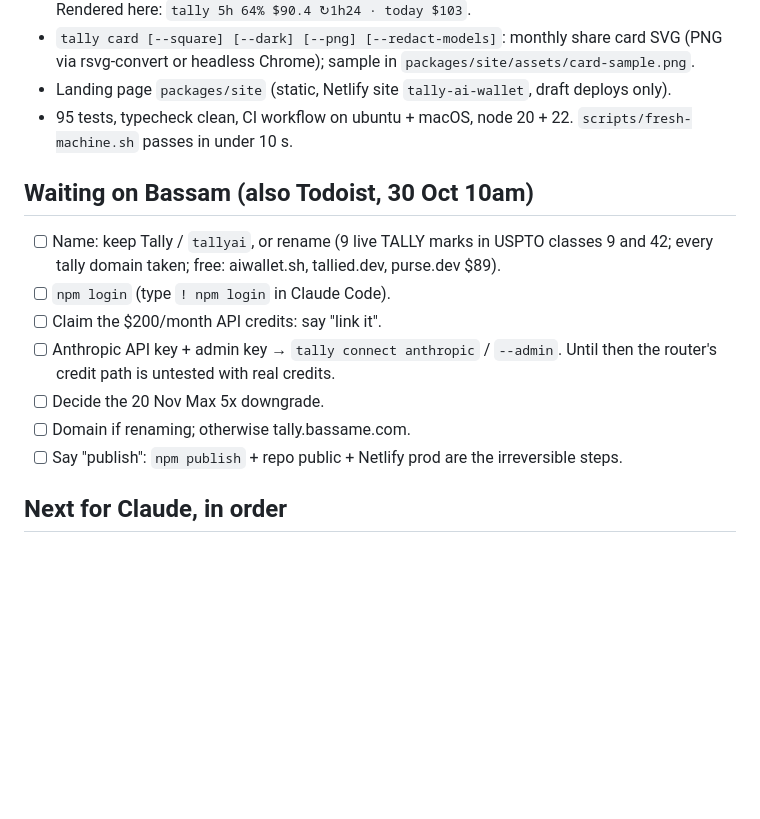
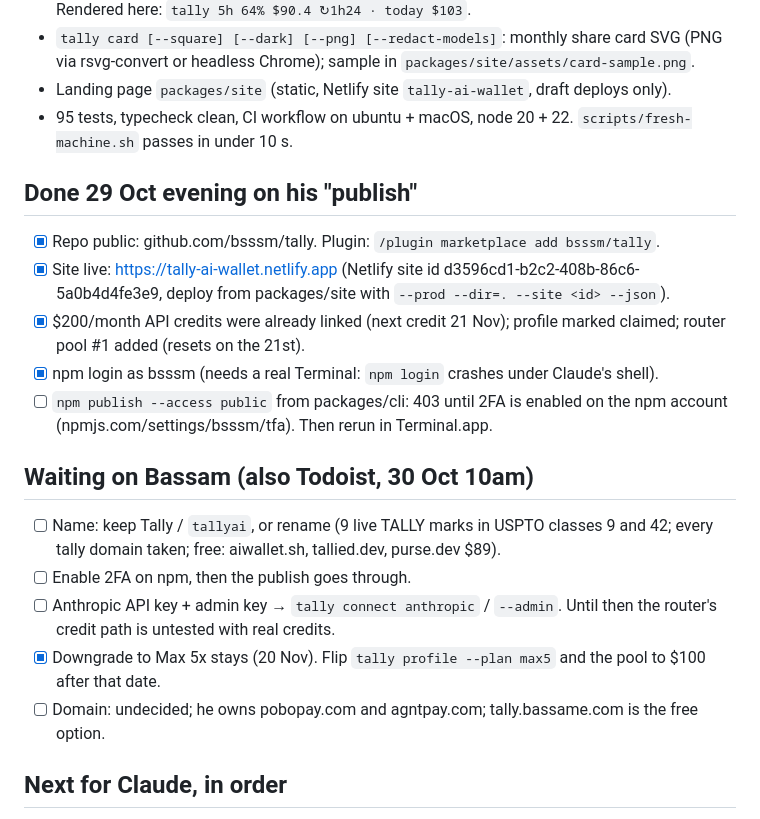
Before and after one commit to bsssm/tally, a Markdown page: STATE.md, the part around the change. Drawn GitHub-style; blank space fills up the shorter version.

Commit message:
STATE.md: repo public, site live, npm publish blocked on 2FA
Co-Authored-By: Claude Fable 5.1 <noreply@anthropic.com>

```diff
--- a/STATE.md
+++ b/STATE.md
@@ -14,15 +14,21 @@ Resume prompt (paste into Claude Code from any directory):
 - Landing page `packages/site` (static, Netlify site `tally-ai-wallet`, draft deploys only).
 - 95 tests, typecheck clean, CI workflow on ubuntu + macOS, node 20 + 22. `scripts/fresh-machine.sh` passes in under 10 s.
 
+## Done 29 Oct evening on his "publish"
+
+- [x] Repo public: github.com/bsssm/tally. Plugin: `/plugin marketplace add bsssm/tally`.
+- [x] Site live: https://tally-ai-wallet.netlify.app (Netlify site id d3596cd1-b2c2-408b-86c6-5a0b4d4fe3e9, deploy from packages/site with `--prod --dir=. --site <id> --json`).
+- [x] $200/month API credits were already linked (next credit 21 Nov); profile marked claimed; router pool #1 added (resets on the 21st).
+- [x] npm login as bsssm (needs a real Terminal: `npm login` crashes under Claude's shell).
+- [ ] `npm publish --access public` from packages/cli: 403 until 2FA is enabled on the npm account (npmjs.com/settings/bsssm/tfa). Then rerun in Terminal.app.
+
 ## Waiting on Bassam (also Todoist, 30 Oct 10am)
 
 - [ ] Name: keep Tally / `tallyai`, or rename (9 live TALLY marks in USPTO classes 9 and 42; every tally domain taken; free: aiwallet.sh, tallied.dev, purse.dev $89).
-- [ ] `npm login` (type `! npm login` in Claude Code).
-- [ ] Claim the $200/month API credits: say "link it".
+- [ ] Enable 2FA on npm, then the publish goes through.
 - [ ] Anthropic API key + admin key → `tally connect anthropic` / `--admin`. Until then the router's credit path is untested with real credits.
-- [ ] Decide the 20 Nov Max 5x downgrade.
-- [ ] Domain if renaming; otherwise tally.bassame.com.
-- [ ] Say "publish": `npm publish` + repo public + Netlify prod are the irreversible steps.
+- [x] Downgrade to Max 5x stays (20 Nov). Flip `tally profile --plan max5` and the pool to $100 after that date.
+- [ ] Domain: undecided; he owns pobopay.com and agntpay.com; tally.bassame.com is the free option.
 
 ## Next for Claude, in order
 
```
